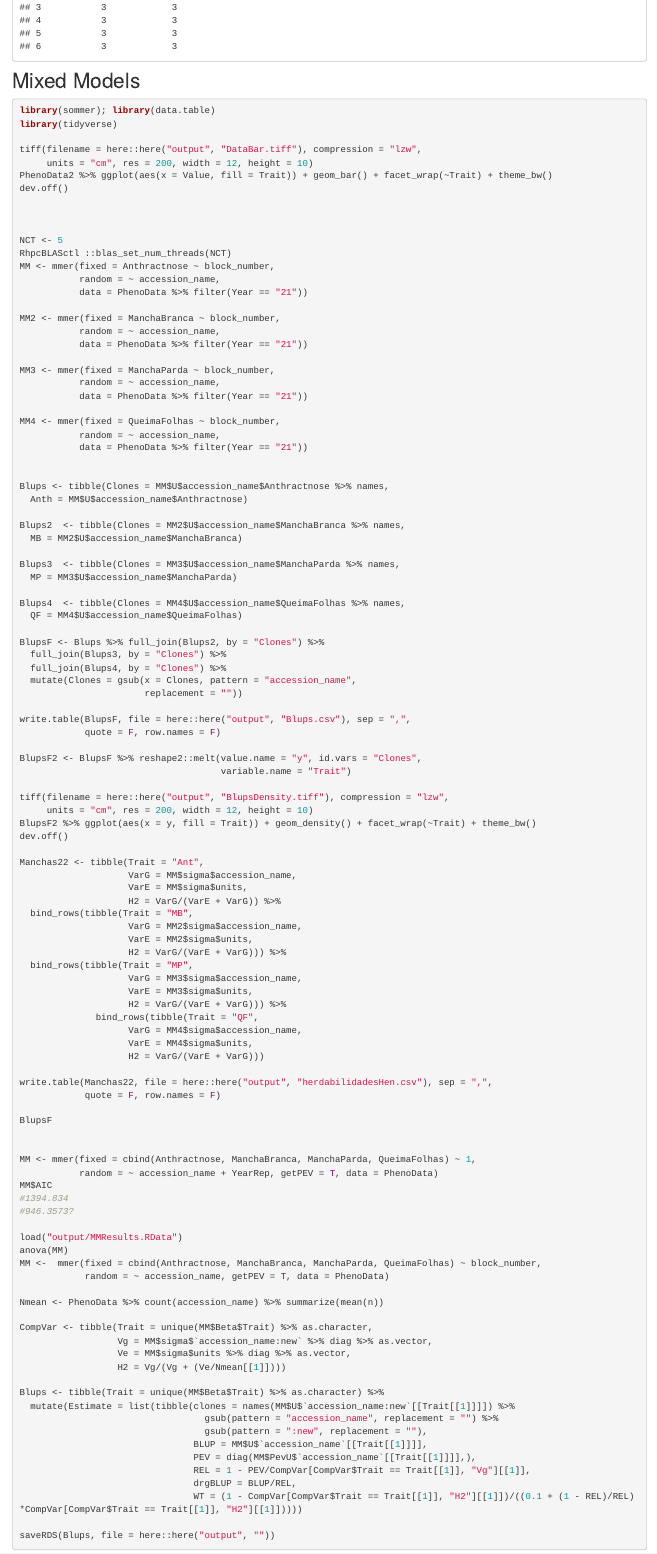
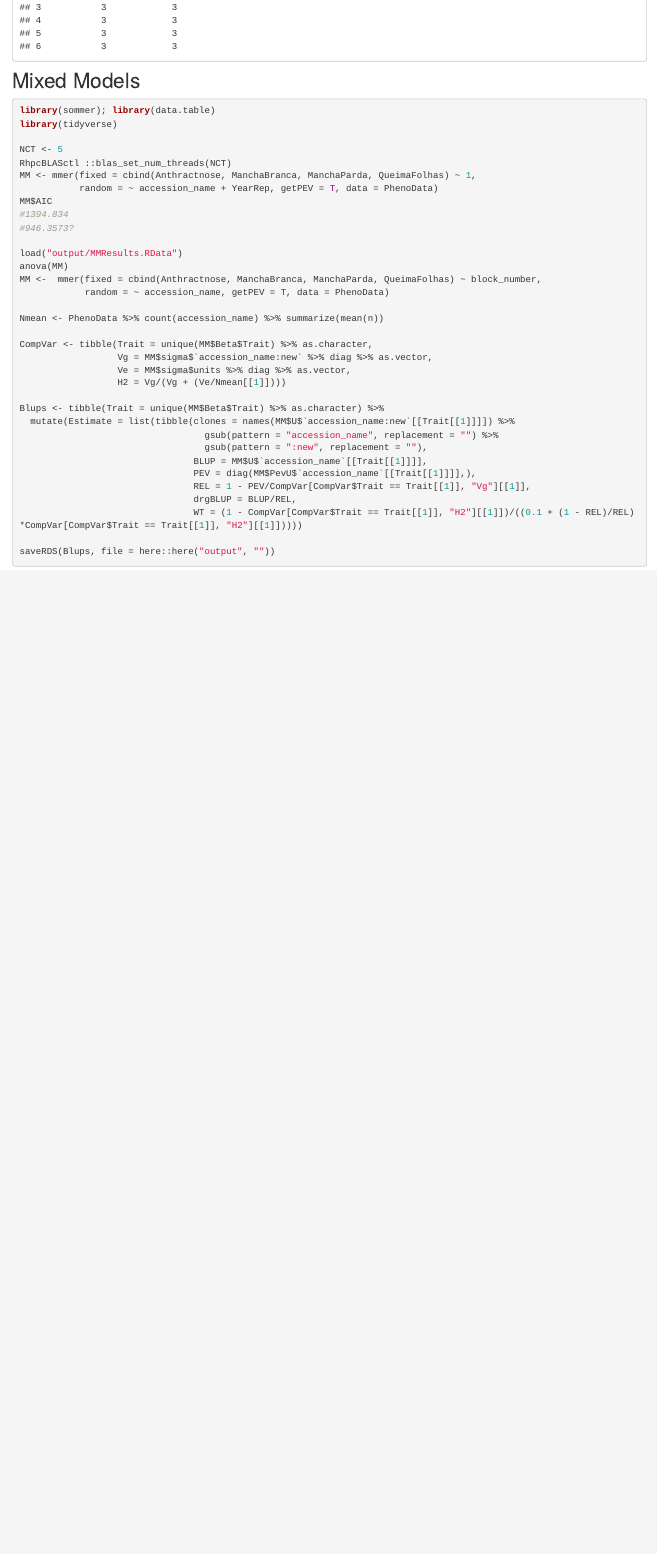
Before and after one commit to LucianoRogerio/GWASHen, an R Markdown document (analysis/PhenData.Rmd): the page in a window 1100 px wide, from 2090 px down. Rendered offline with R 4.5, knitr and Pandoc, with nearby package versions; drawn as R Markdown's standard HTML page in place of the format the file asks for.

Commit message:
Remove analysis required by Eder

```diff
--- a/analysis/PhenData.Rmd
+++ b/analysis/PhenData.Rmd
@@ -43,84 +43,8 @@ head(PhenoData)
 library(sommer); library(data.table)
 library(tidyverse)
 
-tiff(filename = here::here("output", "DataBar.tiff"), compression = "lzw",
-     units = "cm", res = 200, width = 12, height = 10)
-PhenoData2 %>% ggplot(aes(x = Value, fill = Trait)) + geom_bar() + facet_wrap(~Trait) + theme_bw()
-dev.off()
-
-
-
 NCT <- 5
 RhpcBLASctl ::blas_set_num_threads(NCT)
-MM <- mmer(fixed = Anthractnose ~ block_number,
-           random = ~ accession_name,
-           data = PhenoData %>% filter(Year == "21"))
-
-MM2 <- mmer(fixed = ManchaBranca ~ block_number,
-           random = ~ accession_name,
-           data = PhenoData %>% filter(Year == "21"))
-
-MM3 <- mmer(fixed = ManchaParda ~ block_number,
-           random = ~ accession_name,
-           data = PhenoData %>% filter(Year == "21"))
-
-MM4 <- mmer(fixed = QueimaFolhas ~ block_number,
-           random = ~ accession_name,
-           data = PhenoData %>% filter(Year == "21"))
-
-
-Blups <- tibble(Clones = MM$U$accession_name$Anthractnose %>% names,
-  Anth = MM$U$accession_name$Anthractnose)
-
-Blups2  <- tibble(Clones = MM2$U$accession_name$ManchaBranca %>% names,
-  MB = MM2$U$accession_name$ManchaBranca)
-
-Blups3  <- tibble(Clones = MM3$U$accession_name$ManchaParda %>% names,
-  MP = MM3$U$accession_name$ManchaParda)
-
-Blups4  <- tibble(Clones = MM4$U$accession_name$QueimaFolhas %>% names,
-  QF = MM4$U$accession_name$QueimaFolhas)
-
-BlupsF <- Blups %>% full_join(Blups2, by = "Clones") %>%
-  full_join(Blups3, by = "Clones") %>%
-  full_join(Blups4, by = "Clones") %>%
-  mutate(Clones = gsub(x = Clones, pattern = "accession_name",
-                       replacement = ""))
-
-write.table(BlupsF, file = here::here("output", "Blups.csv"), sep = ",",
-            quote = F, row.names = F)
-
-BlupsF2 <- BlupsF %>% reshape2::melt(value.name = "y", id.vars = "Clones",
-                                     variable.name = "Trait")
-
-tiff(filename = here::here("output", "BlupsDensity.tiff"), compression = "lzw",
-     units = "cm", res = 200, width = 12, height = 10)
-BlupsF2 %>% ggplot(aes(x = y, fill = Trait)) + geom_density() + facet_wrap(~Trait) + theme_bw()
-dev.off()
-
-Manchas22 <- tibble(Trait = "Ant",
-                    VarG = MM$sigma$accession_name,
-                    VarE = MM$sigma$units,
-                    H2 = VarG/(VarE + VarG)) %>%
-  bind_rows(tibble(Trait = "MB",
-                    VarG = MM2$sigma$accession_name,
-                    VarE = MM2$sigma$units,
-                    H2 = VarG/(VarE + VarG))) %>%
-  bind_rows(tibble(Trait = "MP",
-                    VarG = MM3$sigma$accession_name,
-                    VarE = MM3$sigma$units,
-                    H2 = VarG/(VarE + VarG))) %>%
-              bind_rows(tibble(Trait = "QF",
-                    VarG = MM4$sigma$accession_name,
-                    VarE = MM4$sigma$units,
-                    H2 = VarG/(VarE + VarG)))
-
-write.table(Manchas22, file = here::here("output", "herdabilidadesHen.csv"), sep = ",",
-            quote = F, row.names = F)
-
-BlupsF
-
-
 MM <- mmer(fixed = cbind(Anthractnose, ManchaBranca, ManchaParda, QueimaFolhas) ~ 1,
            random = ~ accession_name + YearRep, getPEV = T, data = PhenoData)
 MM$AIC
```
